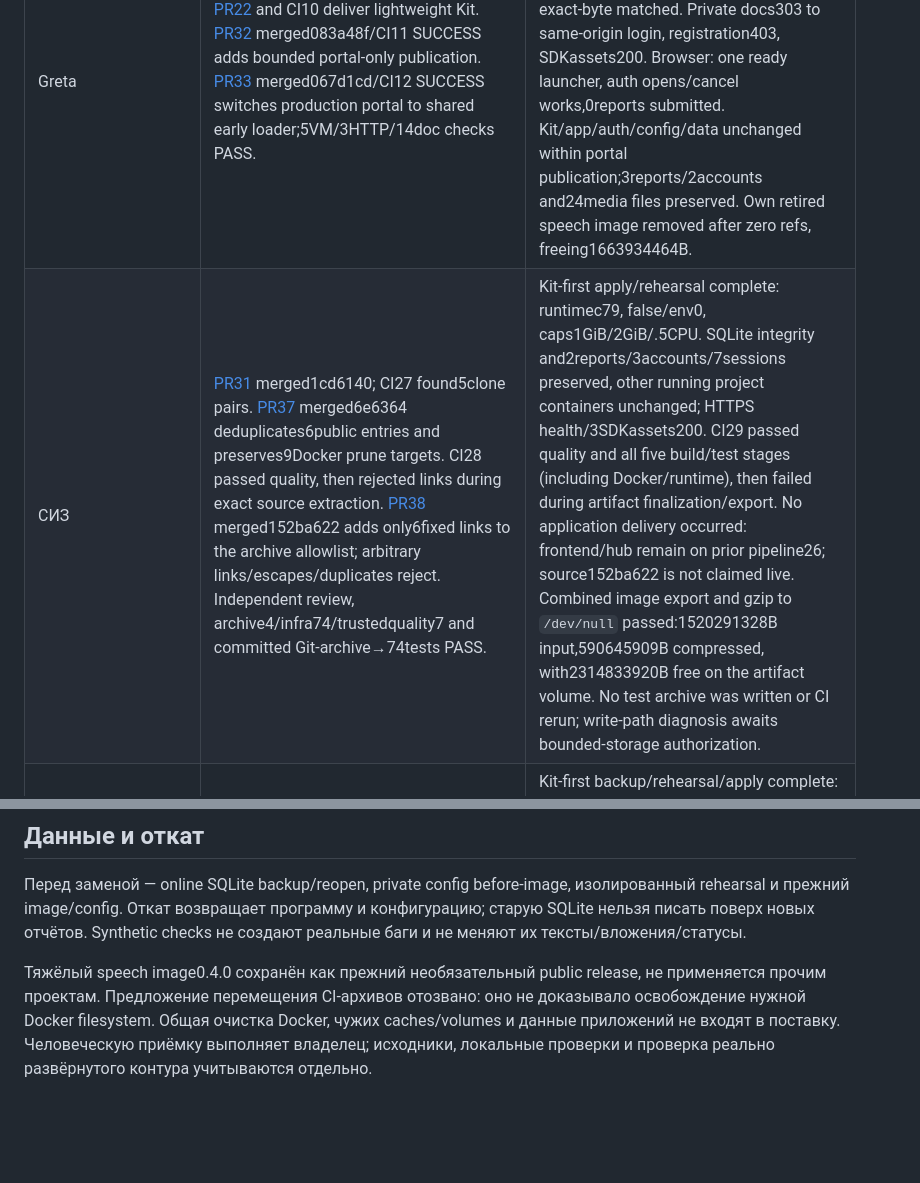
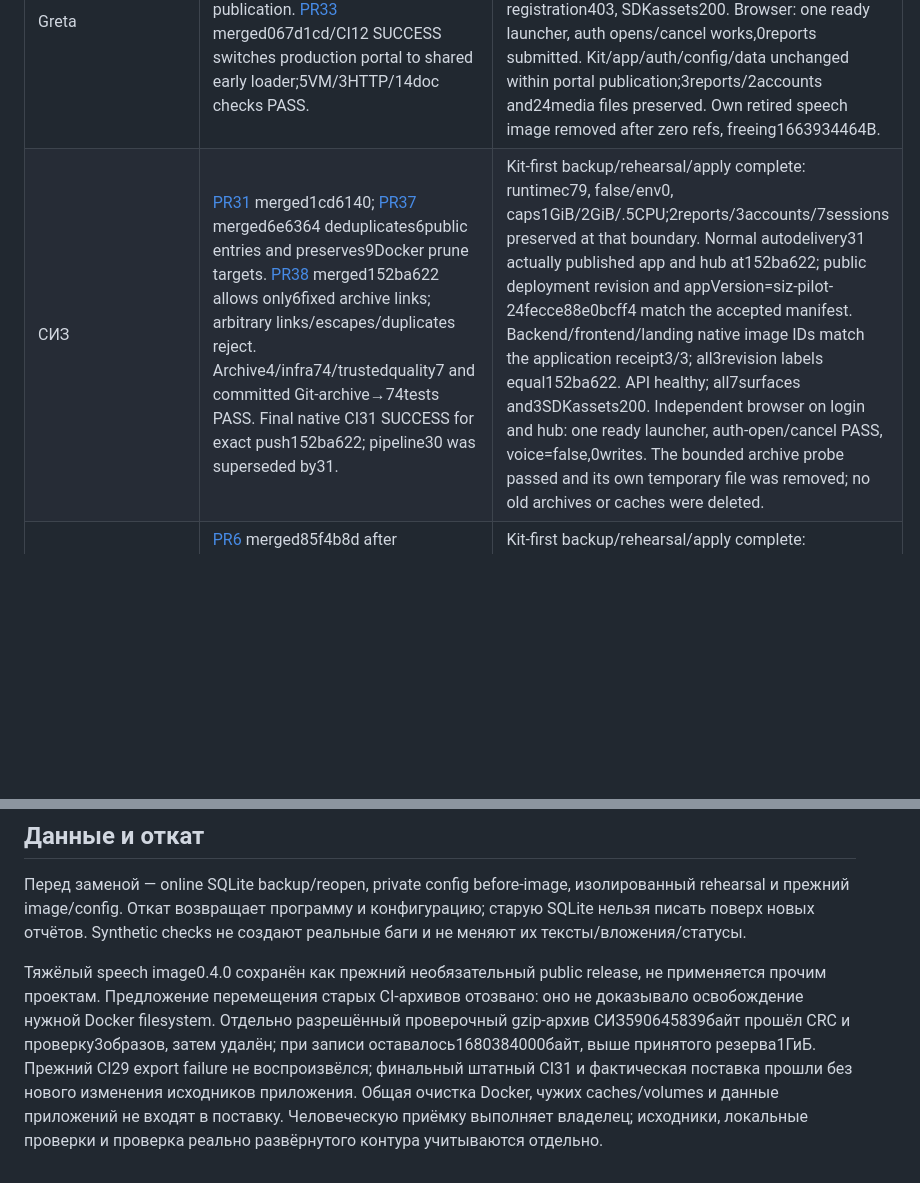
Before and after one commit to alrch/bug-report-kit, a Markdown page: docs/rollout-2026-10-27.md, 2 parts joined by grey strips. Rendered like a GitHub page; blank space fills up the shorter version.

Commit message:
Confirm SIZ live rollout from pipeline 31

```diff
--- a/docs/rollout-2026-10-27.md
+++ b/docs/rollout-2026-10-27.md
@@ -43,7 +43,7 @@ runrunrun prepare передаёт своё явно принятое true об
 | LMS General | Source18a0b227, helper50993c3; final [receipt e239bd7](https://github.com/msmrc/lms-general/commit/e239bd7a914518608eb0594c54c61f15e47bcaf1), main CI37 SUCCESS. Explicit false/type guard and Docker29 mapping tested. | Start19443 remains connected; runtime0.4.1 applied after fresh full capacity gate (load0.5864/1CPU, disk5.729GiB, memory995MiB). Own server-only backup/rehearsal PASS. Config8ab→local094, project=false/env0, health/3SDKassets200;1report and4/4durable file hashes preserved, all non-Kit containers unchanged. No Python/model. |
 | Кровля frontend/pilot | Pilot aa8a6d9f, docs07c41323. Python4/4, dev/prod builds PASS. Legacy [PR8](https://github.com/msmrc/roof-pro-web/pull/8) merged d25e51a8, Vitest4/4/build PASS, DEV guard сохранён. | Kit11443 обновлён до runtimec79 после backup/rehearsal, env0/project=false. App10443 и assets/TLS200. Legacy production deploy не выполнялся. |
 | Greta | [PR22](https://github.com/msmrc/greta-general/pull/22) and CI10 deliver lightweight Kit. [PR32](https://github.com/msmrc/greta-general/pull/32) merged083a48f/CI11 SUCCESS adds bounded portal-only publication. [PR33](https://github.com/msmrc/greta-general/pull/33) merged067d1cd/CI12 SUCCESS switches production portal to shared early loader;5VM/3HTTP/14doc checks PASS. | Runtimec79/env0/project=false live. Portal067d1cd actually published under operation lock after CI12; bundle2be1ef39… and8public pages exact-byte matched. Private docs303 to same-origin login, registration403, SDKassets200. Browser: one ready launcher, auth opens/cancel works,0reports submitted. Kit/app/auth/config/data unchanged within portal publication;3reports/2accounts and24media files preserved. Own retired speech image removed after zero refs, freeing1663934464B. |
-| СИЗ | [PR31](https://github.com/msmrc/siz-general/pull/31) merged1cd6140; CI27 found5clone pairs. [PR37](https://github.com/msmrc/siz-general/pull/37) merged6e6364 deduplicates6public entries and preserves9Docker prune targets. CI28 passed quality, then rejected links during exact source extraction. [PR38](https://github.com/msmrc/siz-general/pull/38) merged152ba622 adds only6fixed links to the archive allowlist; arbitrary links/escapes/duplicates reject. Independent review, archive4/infra74/trustedquality7 and committed Git-archive→74tests PASS. | Kit-first apply/rehearsal complete: runtimec79, false/env0, caps1GiB/2GiB/.5CPU. SQLite integrity and2reports/3accounts/7sessions preserved, other running project containers unchanged; HTTPS health/3SDKassets200. CI29 passed quality and all five build/test stages (including Docker/runtime), then failed during artifact finalization/export. No application delivery occurred: frontend/hub remain on prior pipeline26; source152ba622 is not claimed live. Combined image export and gzip to `/dev/null` passed:1520291328B input,590645909B compressed, with2314833920B free on the artifact volume. No test archive was written or CI rerun; write-path diagnosis awaits bounded-storage authorization. |
+| СИЗ | [PR31](https://github.com/msmrc/siz-general/pull/31) merged1cd6140; [PR37](https://github.com/msmrc/siz-general/pull/37) merged6e6364 deduplicates6public entries and preserves9Docker prune targets. [PR38](https://github.com/msmrc/siz-general/pull/38) merged152ba622 allows only6fixed archive links; arbitrary links/escapes/duplicates reject. Archive4/infra74/trustedquality7 and committed Git-archive→74tests PASS. Final native CI31 SUCCESS for exact push152ba622; pipeline30 was superseded by31. | Kit-first backup/rehearsal/apply complete: runtimec79, false/env0, caps1GiB/2GiB/.5CPU;2reports/3accounts/7sessions preserved at that boundary. Normal autodelivery31 actually published app and hub at152ba622; public deployment revision and appVersion=siz-pilot-24fecce88e0bcff4 match the accepted manifest. Backend/frontend/landing native image IDs match the application receipt3/3; all3revision labels equal152ba622. API healthy; all7surfaces and3SDKassets200. Independent browser on login and hub: one ready launcher, auth-open/cancel PASS, voice=false,0writes. The bounded archive probe passed and its own temporary file was removed; no old archives or caches were deleted. |
 | Mama | [PR6](https://github.com/msmrc/mama-expert/pull/6) merged85f4b8d after all6push/PR checks in CI80/81 SUCCESS.40Python tests/14docs/112inputs4functions PASS. Image guard verifies pinned full config with optional OCI labels. Sanitized receipt [PR8](https://github.com/msmrc/mama-expert/pull/8) and final [PR9](https://github.com/msmrc/mama-expert/pull/9) merged; final main d02c923, CI91 all3workflows+head-probe SUCCESS. | Kit-first backup/rehearsal/apply complete: runtimec79/config8ab→local094, false/env0, caps1GiB/2GiB/.5CPU; health/3SDKassets200, existing data and other service IDs unchanged. Existing normal publisher delivered exactd02c923, bundle3d041653…; page uses sharedloader/ready and false flag. Independent browser: one launcher/auth-open/cancel PASS,0reports. Detailed operator receipt stays project-private. |
 | Teamlead | Есть реестр ссылок/архив; самостоятельная установка Kit не найдена. | Новый Kit не устанавливался. |
 
@@ -87,8 +87,12 @@ Greta сохраняет проверенный лёгкий rollback7ba:3272678
 checks не создают реальные баги и не меняют их тексты/вложения/статусы.
 
 Тяжёлый speech image0.4.0 сохранён как прежний необязательный public release,
-не применяется прочим проектам. Предложение перемещения CI-архивов отозвано:
-оно не доказывало освобождение нужной Docker filesystem. Общая очистка Docker,
+не применяется прочим проектам. Предложение перемещения старых CI-архивов отозвано:
+оно не доказывало освобождение нужной Docker filesystem. Отдельно разрешённый
+проверочный gzip-архив СИЗ590645839байт прошёл CRC и проверку3образов, затем
+удалён; при записи оставалось1680384000байт, выше принятого резерва1ГиБ.
+Прежний CI29 export failure не воспроизвёлся; финальный штатный CI31 и
+фактическая поставка прошли без нового изменения исходников приложения. Общая очистка Docker,
 чужих caches/volumes и данные приложений не входят в поставку.
 Человеческую приёмку выполняет владелец; исходники, локальные проверки и
 проверка реально развёрнутого контура учитываются отдельно.
```
